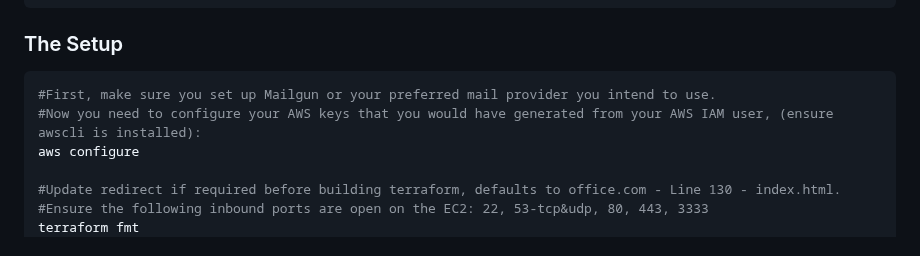
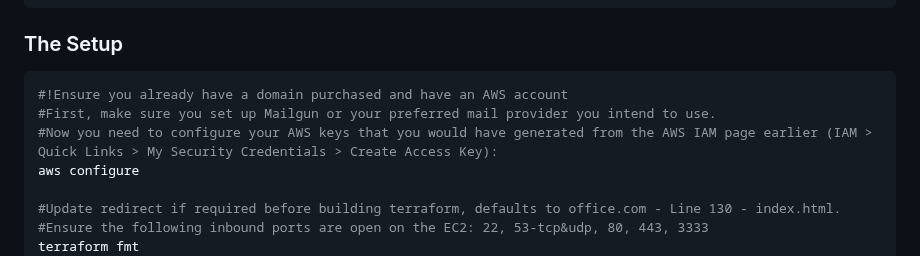
Before and after one commit to Cyber-Chronicles/ReadySetPhish, a Markdown page: README.md, the part around the change. GitHub-like rendering.

````diff
--- a/README.md
+++ b/README.md
@@ -63,8 +63,9 @@ blacklist log off
 ### The Setup
 
 ```bash
+#!Ensure you already have a domain purchased and have an AWS account
 #First, make sure you set up Mailgun or your preferred mail provider you intend to use.
-#Now you need to configure your AWS keys that you would have generated from your AWS IAM user, (ensure awscli is installed):
+#Now you need to configure your AWS keys that you would have generated from the AWS IAM page earlier (IAM > Quick Links > My Security Credentials > Create Access Key):
 aws configure
 
 #Update redirect if required before building terraform, defaults to office.com - Line 130 - index.html.
````
